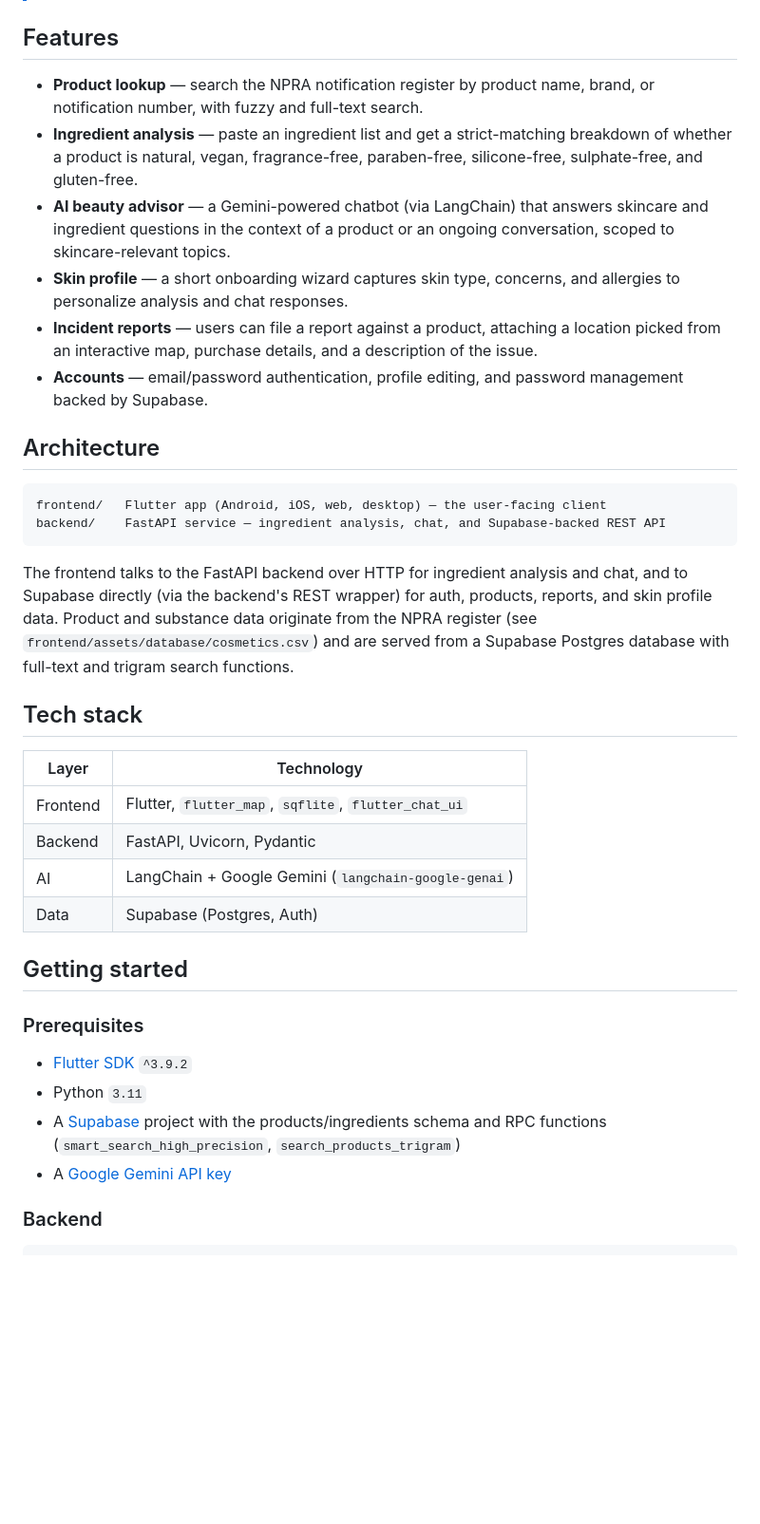
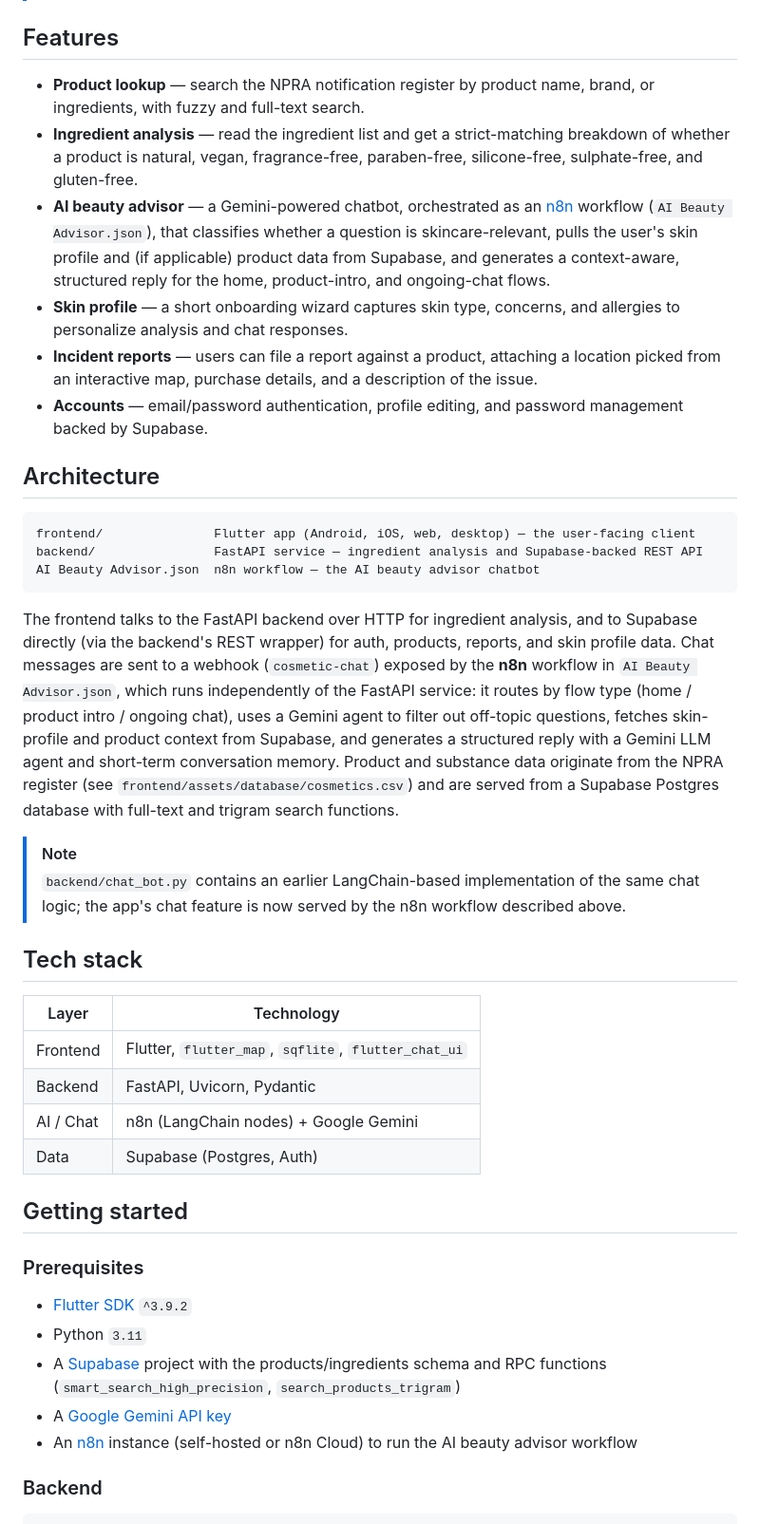
Before and after one commit to ujiamin0512/NPRA-Cosmetic-Checker, a Markdown page: README.md, the part around one of its changes. Shown at 95% size. GitHub-like rendering; blank space fills up the shorter version.

Commit message:
Revise README for AI beauty advisor and architecture
Updated features and architecture sections for clarity and added n8n workflow details.

````diff
--- a/README.md
+++ b/README.md
@@ -24,12 +24,13 @@ AI assistant for personalized advice based on their own skin profile.
 
 ## Features
 
-- **Product lookup** — search the NPRA notification register by product name, brand, or notification
-  number, with fuzzy and full-text search.
-- **Ingredient analysis** — paste an ingredient list and get a strict-matching breakdown of whether a
+- **Product lookup** — search the NPRA notification register by product name, brand, or ingredients, with fuzzy and full-text search.
+- **Ingredient analysis** — read the ingredient list and get a strict-matching breakdown of whether a
   product is natural, vegan, fragrance-free, paraben-free, silicone-free, sulphate-free, and gluten-free.
-- **AI beauty advisor** — a Gemini-powered chatbot (via LangChain) that answers skincare and ingredient
-  questions in the context of a product or an ongoing conversation, scoped to skincare-relevant topics.
+- **AI beauty advisor** — a Gemini-powered chatbot, orchestrated as an [n8n](https://n8n.io/) workflow
+  (`AI Beauty Advisor.json`), that classifies whether a question is skincare-relevant, pulls the user's
+  skin profile and (if applicable) product data from Supabase, and generates a context-aware, structured
+  reply for the home, product-intro, and ongoing-chat flows.
 - **Skin profile** — a short onboarding wizard captures skin type, concerns, and allergies to personalize
   analysis and chat responses.
 - **Incident reports** — users can file a report against a product, attaching a location picked from an
@@ -39,14 +40,24 @@ AI assistant for personalized advice based on their own skin profile.
 ## Architecture
 
 ```
-frontend/   Flutter app (Android, iOS, web, desktop) — the user-facing client
-backend/    FastAPI service — ingredient analysis, chat, and Supabase-backed REST API
+frontend/               Flutter app (Android, iOS, web, desktop) — the user-facing client
+backend/                FastAPI service — ingredient analysis and Supabase-backed REST API
+AI Beauty Advisor.json  n8n workflow — the AI beauty advisor chatbot
 ```
 
-The frontend talks to the FastAPI backend over HTTP for ingredient analysis and chat, and to Supabase
-directly (via the backend's REST wrapper) for auth, products, reports, and skin profile data. Product and
-substance data originate from the NPRA register (see `frontend/assets/database/cosmetics.csv`) and are
-served from a Supabase Postgres database with full-text and trigram search functions.
+The frontend talks to the FastAPI backend over HTTP for ingredient analysis, and to Supabase directly
+(via the backend's REST wrapper) for auth, products, reports, and skin profile data. Chat messages are
+sent to a webhook (`cosmetic-chat`) exposed by the **n8n** workflow in `AI Beauty Advisor.json`, which
+runs independently of the FastAPI service: it routes by flow type (home / product intro / ongoing chat),
+uses a Gemini agent to filter out off-topic questions, fetches skin-profile and product context from
+Supabase, and generates a structured reply with a Gemini LLM agent and short-term conversation memory.
+Product and substance data originate from the NPRA register (see
+`frontend/assets/database/cosmetics.csv`) and are served from a Supabase Postgres database with
+full-text and trigram search functions.
+
+> [!NOTE]
+> `backend/chat_bot.py` contains an earlier LangChain-based implementation of the same chat logic; the
+> app's chat feature is now served by the n8n workflow described above.
 
 ## Tech stack
 
@@ -54,7 +65,7 @@ served from a Supabase Postgres database with full-text and trigram search funct
 | ---------- | ------------------------------------------------------------------------ |
 | Frontend   | Flutter, `flutter_map`, `sqflite`, `flutter_chat_ui`                     |
 | Backend    | FastAPI, Uvicorn, Pydantic                                               |
-| AI         | LangChain + Google Gemini (`langchain-google-genai`)                     |
+| AI / Chat  | n8n (LangChain nodes) + Google Gemini                                    |
 | Data       | Supabase (Postgres, Auth)                                                |
 
 ## Getting started
@@ -66,6 +77,7 @@ served from a Supabase Postgres database with full-text and trigram search funct
 - A [Supabase](https://supabase.com/) project with the products/ingredients schema and RPC functions
   (`smart_search_high_precision`, `search_products_trigram`)
 - A [Google Gemini API key](https://ai.google.dev/)
+- An [n8n](https://n8n.io/) instance (self-hosted or n8n Cloud) to run the AI beauty advisor workflow
 
 ### Backend
 
````
Also changed, not shown: other parts of README.md (+9 -1 lines).
